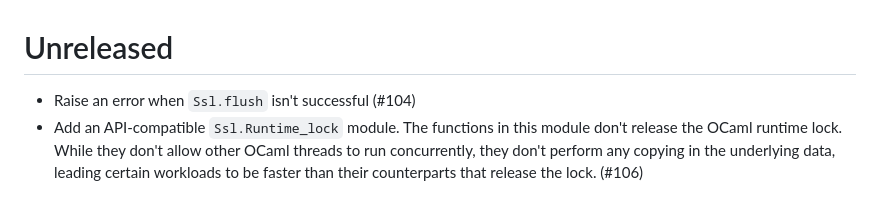
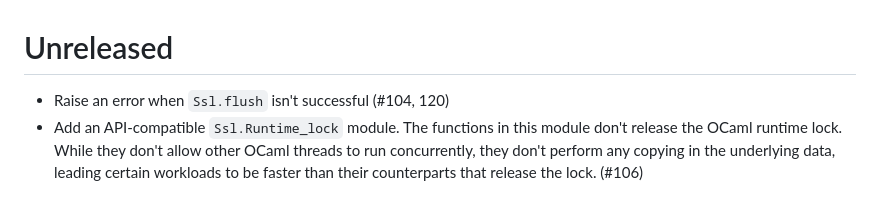
Before and after one commit to savonet/ocaml-ssl, a Markdown page: CHANGES.md, the part around the change. Rendered like a GitHub page.

```diff
--- a/CHANGES.md
+++ b/CHANGES.md
@@ -1,7 +1,7 @@
 Unreleased
 =====
 
-- Raise an error when `Ssl.flush` isn't successful (#104)
+- Raise an error when `Ssl.flush` isn't successful (#104, 120)
 - Add an API-compatible `Ssl.Runtime_lock` module. The functions in this module
   don't release the OCaml runtime lock. While they don't allow other OCaml
   threads to run concurrently, they don't perform any copying in the underlying
```
